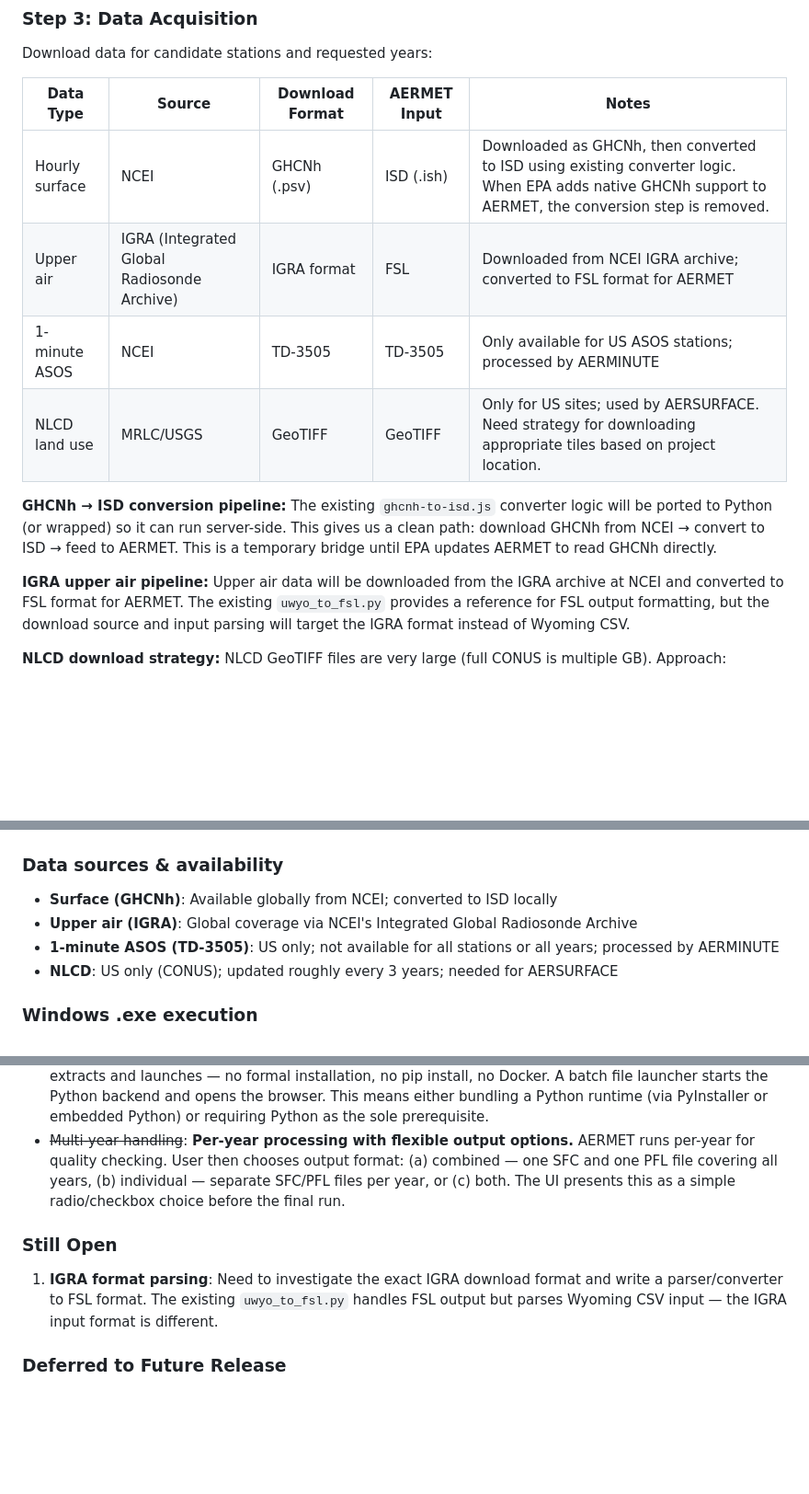
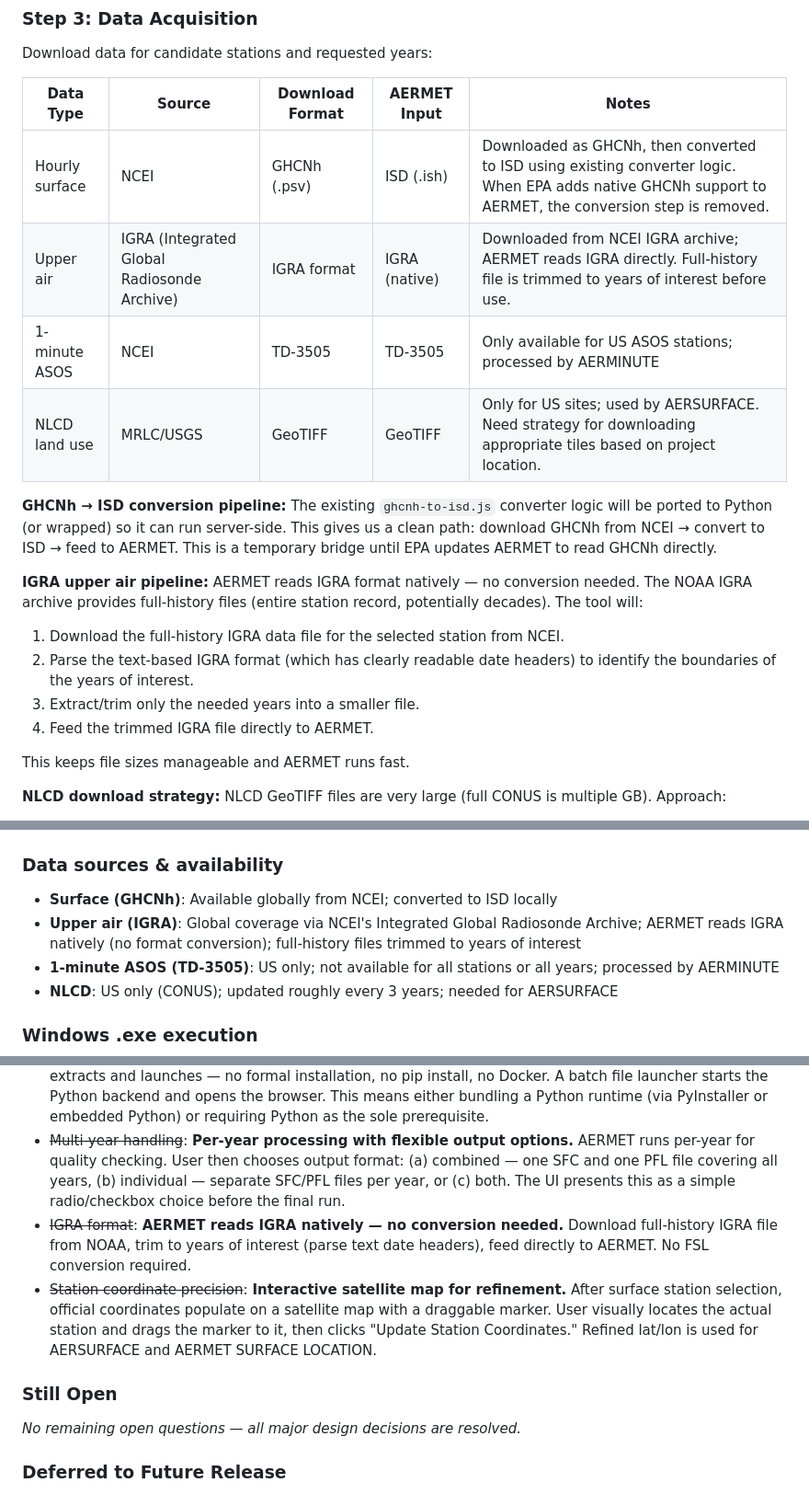
Before and after one commit to bholl-trinity/metdata_conversion, a Markdown page: docs/aermet-automation-plan.md, 3 parts joined by grey strips. Shown at 92% size. Drawn GitHub-style; blank space fills up the shorter version.

Commit message:
IGRA native support: no conversion needed, trim full-history files
AERMET reads IGRA format directly — eliminates the need for FSL
conversion. Download full-history IGRA files from NOAA, parse text
date headers to trim to years of interest, feed directly to AERMET.

All major design decisions are now resolved.

https://claude.ai/code/session_0126dS5RsD1xDD7sKT7PryFB

```diff
--- a/docs/aermet-automation-plan.md
+++ b/docs/aermet-automation-plan.md
@@ -158,7 +158,7 @@ Download data for candidate stations and requested years:
 | Data Type | Source | Download Format | AERMET Input | Notes |
 |-----------|--------|----------------|--------------|-------|
 | Hourly surface | NCEI | GHCNh (.psv) | ISD (.ish) | Downloaded as GHCNh, then converted to ISD using existing converter logic. When EPA adds native GHCNh support to AERMET, the conversion step is removed. |
-| Upper air | IGRA (Integrated Global Radiosonde Archive) | IGRA format | FSL | Downloaded from NCEI IGRA archive; converted to FSL format for AERMET |
+| Upper air | IGRA (Integrated Global Radiosonde Archive) | IGRA format | IGRA (native) | Downloaded from NCEI IGRA archive; AERMET reads IGRA directly. Full-history file is trimmed to years of interest before use. |
 | 1-minute ASOS | NCEI | TD-3505 | TD-3505 | Only available for US ASOS stations; processed by AERMINUTE |
 | NLCD land use | MRLC/USGS | GeoTIFF | GeoTIFF | Only for US sites; used by AERSURFACE. Need strategy for downloading appropriate tiles based on project location. |
 
@@ -169,10 +169,16 @@ from NCEI → convert to ISD → feed to AERMET. This is a temporary bridge unti
 EPA updates AERMET to read GHCNh directly.
 
 **IGRA upper air pipeline:**
-Upper air data will be downloaded from the IGRA archive at NCEI and converted
-to FSL format for AERMET. The existing `uwyo_to_fsl.py` provides a reference
-for FSL output formatting, but the download source and input parsing will
-target the IGRA format instead of Wyoming CSV.
+AERMET reads IGRA format natively — no conversion needed. The NOAA IGRA
+archive provides full-history files (entire station record, potentially
+decades). The tool will:
+1. Download the full-history IGRA data file for the selected station from NCEI.
+2. Parse the text-based IGRA format (which has clearly readable date headers)
+   to identify the boundaries of the years of interest.
+3. Extract/trim only the needed years into a smaller file.
+4. Feed the trimmed IGRA file directly to AERMET.
+
+This keeps file sizes manageable and AERMET runs fast.
 
 **NLCD download strategy:**
 NLCD GeoTIFF files are very large (full CONUS is multiple GB). Approach:
@@ -446,7 +452,8 @@ METPREP
 ### Data sources & availability
 - **Surface (GHCNh)**: Available globally from NCEI; converted to ISD locally
 - **Upper air (IGRA)**: Global coverage via NCEI's Integrated Global
-  Radiosonde Archive
+  Radiosonde Archive; AERMET reads IGRA natively (no format conversion);
+  full-history files trimmed to years of interest
 - **1-minute ASOS (TD-3505)**: US only; not available for all stations or
   all years; processed by AERMINUTE
 - **NLCD**: US only (CONUS); updated roughly every 3 years; needed for
@@ -544,12 +551,11 @@ METPREP
 - ~~Onsite data~~: **Deferred to future release.** Not in v1.
 - ~~User distribution~~: **Zero-install, unzip-and-run.** The tool should be distributable as a ZIP that the user extracts and launches — no formal installation, no pip install, no Docker. A batch file launcher starts the Python backend and opens the browser. This means either bundling a Python runtime (via PyInstaller or embedded Python) or requiring Python as the sole prerequisite.
 - ~~Multi-year handling~~: **Per-year processing with flexible output options.** AERMET runs per-year for quality checking. User then chooses output format: (a) combined — one SFC and one PFL file covering all years, (b) individual — separate SFC/PFL files per year, or (c) both. The UI presents this as a simple radio/checkbox choice before the final run.
+- ~~IGRA format~~: **AERMET reads IGRA natively — no conversion needed.** Download full-history IGRA file from NOAA, trim to years of interest (parse text date headers), feed directly to AERMET. No FSL conversion required.
+- ~~Station coordinate precision~~: **Interactive satellite map for refinement.** After surface station selection, official coordinates populate on a satellite map with a draggable marker. User visually locates the actual station and drags the marker to it, then clicks "Update Station Coordinates." Refined lat/lon is used for AERSURFACE and AERMET SURFACE LOCATION.
 
 ### Still Open
-1. **IGRA format parsing**: Need to investigate the exact IGRA download format
-   and write a parser/converter to FSL format. The existing `uwyo_to_fsl.py`
-   handles FSL output but parses Wyoming CSV input — the IGRA input format
-   is different.
+*No remaining open questions — all major design decisions are resolved.*
 
 ### Deferred to Future Release
 - **Onsite data**: AERMET supports onsite meteorological data as an optional
```
Also changed, not shown: other parts of docs/aermet-automation-plan.md (+1 -1 lines).
